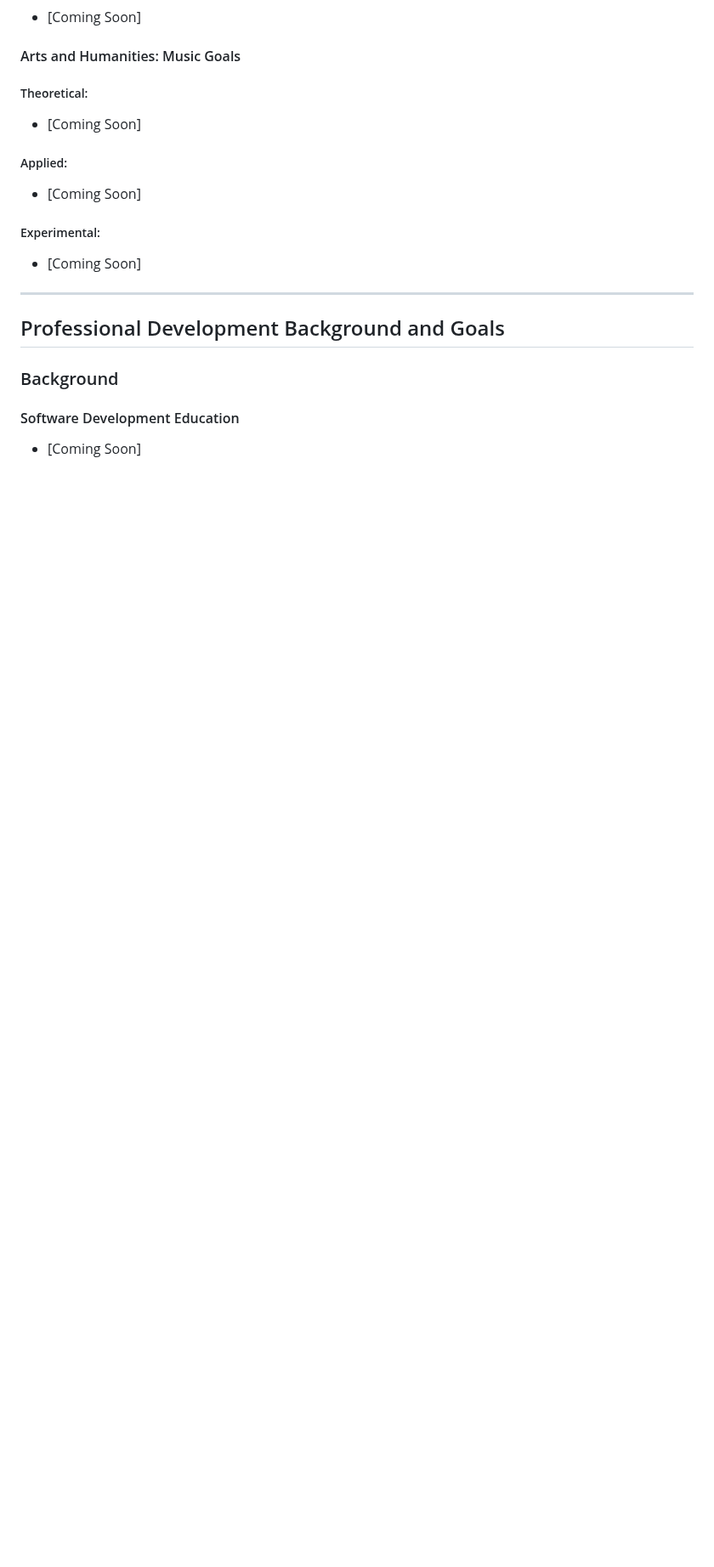
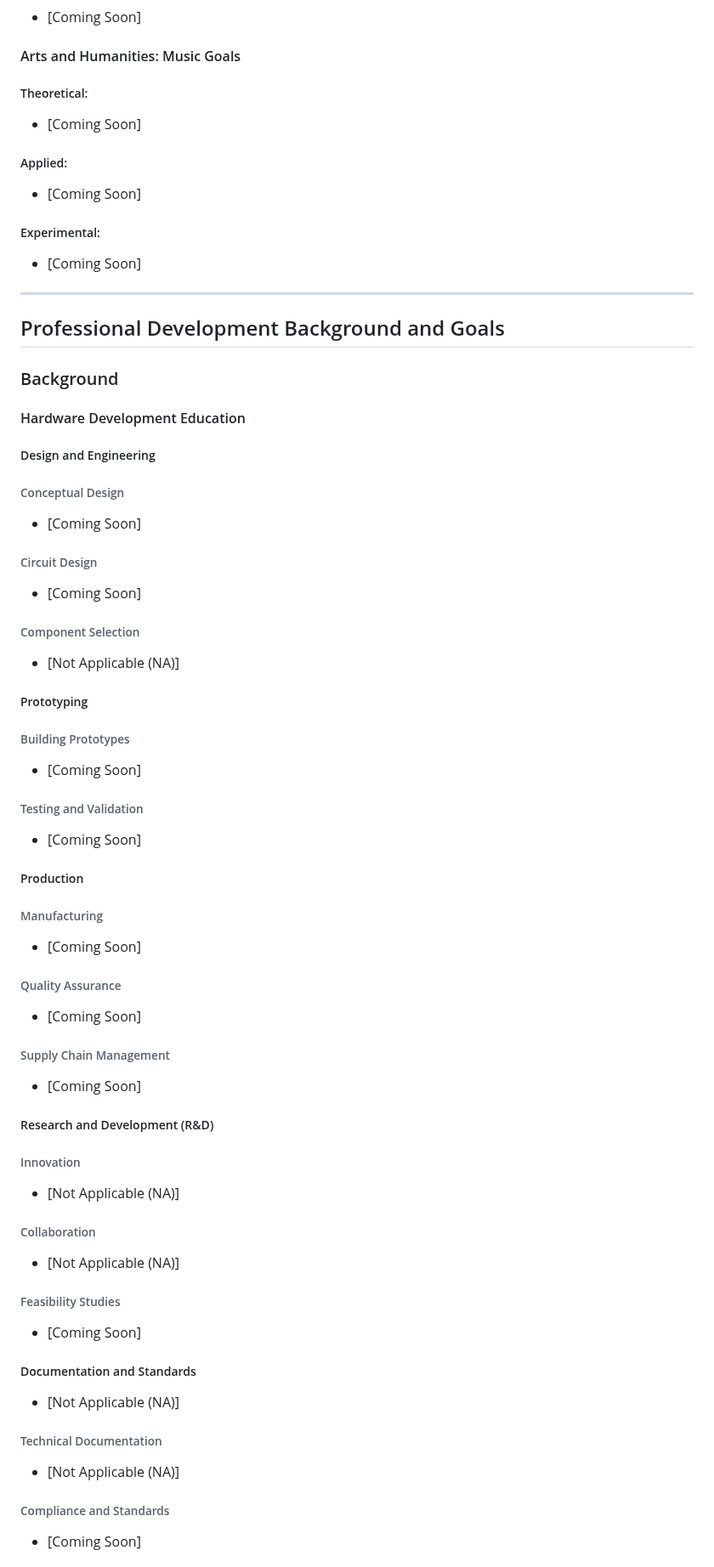
Before and after one commit to JaspreetKhela/JaspreetKhela, a Markdown page: README.md, the part around one of its changes. Shown at 85% size. Drawn GitHub-style; blank space fills up the shorter version.

```diff
--- a/README.md
+++ b/README.md
@@ -1045,6 +1045,37 @@ __________
 __________
 ## Professional Development Background and Goals
 ### Background
-#### Software Development Education
+#### Hardware Development Education
+##### Design and Engineering
+###### Conceptual Design
+* [Coming Soon]
+###### Circuit Design
+* [Coming Soon]
+###### Component Selection
+* [Not Applicable (NA)]
+##### Prototyping
+###### Building Prototypes
+* [Coming Soon]
+###### Testing and Validation
+* [Coming Soon]
+##### Production
+###### Manufacturing
+* [Coming Soon]
+###### Quality Assurance
+* [Coming Soon]
+###### Supply Chain Management
+* [Coming Soon]
+##### Research and Development (R&D)
+###### Innovation
+* [Not Applicable (NA)]
+###### Collaboration
+* [Not Applicable (NA)]
+###### Feasibility Studies
+* [Coming Soon]
+##### Documentation and Standards
+* [Not Applicable (NA)]
+###### Technical Documentation
+* [Not Applicable (NA)]
+###### Compliance and Standards
 * [Coming Soon]
 
```
Also changed, not shown: other parts of README.md (+45 -6 lines).
